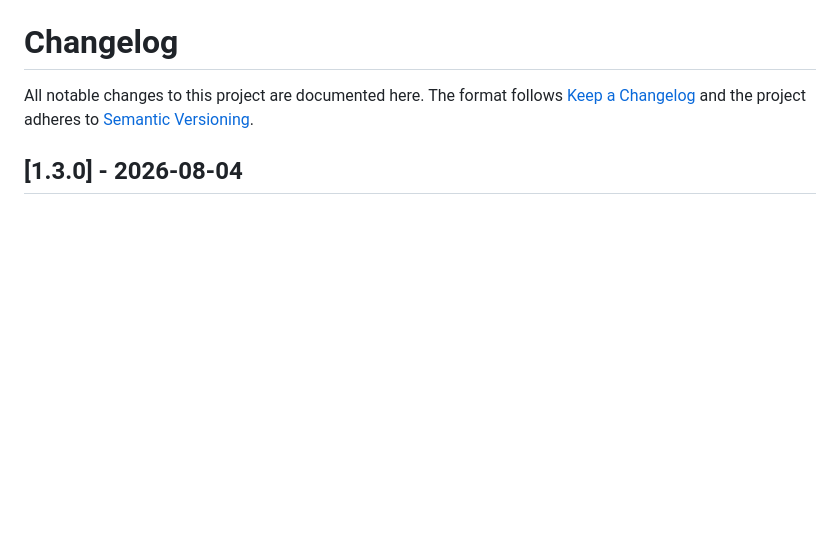
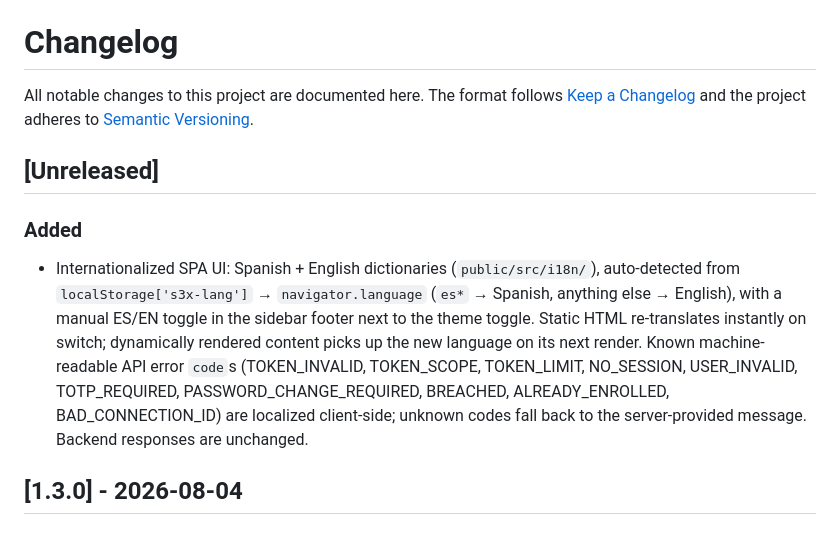
Before and after one commit to Ealanisln/s3-explorer, a Markdown page: CHANGELOG.md, the part around the change. Drawn GitHub-style; blank space fills up the shorter version.

Commit message:
docs(i18n): document the bilingual UI and the dictionary convention
- README: replace the Spanish-only note with the bilingual (auto-detected,
  manual toggle) note and invite new-language contributions
- CHANGELOG: Unreleased entry for the i18n feature
- AGENTS.md: new UI strings MUST go through the i18n dictionaries

```diff
--- a/CHANGELOG.md
+++ b/CHANGELOG.md
@@ -3,6 +3,21 @@
 All notable changes to this project are documented here. The format follows
 [Keep a Changelog](https://keepachangelog.com/en/1.1.0/) and the project adheres
 to [Semantic Versioning](https://semver.org/spec/v2.0.0.html).
+
+## [Unreleased]
+
+### Added
+
+- Internationalized SPA UI: Spanish + English dictionaries
+  (`public/src/i18n/`), auto-detected from `localStorage['s3x-lang']` →
+  `navigator.language` (`es*` → Spanish, anything else → English), with a
+  manual ES/EN toggle in the sidebar footer next to the theme toggle. Static
+  HTML re-translates instantly on switch; dynamically rendered content picks
+  up the new language on its next render. Known machine-readable API error
+  `code`s (TOKEN_INVALID, TOKEN_SCOPE, TOKEN_LIMIT, NO_SESSION, USER_INVALID,
+  TOTP_REQUIRED, PASSWORD_CHANGE_REQUIRED, BREACHED, ALREADY_ENROLLED,
+  BAD_CONNECTION_ID) are localized client-side; unknown codes fall back to
+  the server-provided message. Backend responses are unchanged.
 
 ## [1.3.0] - 2026-08-04
 
```
Also changed, not shown: AGENTS.md (+2 -1 lines), README.md (+1 -1 lines).
